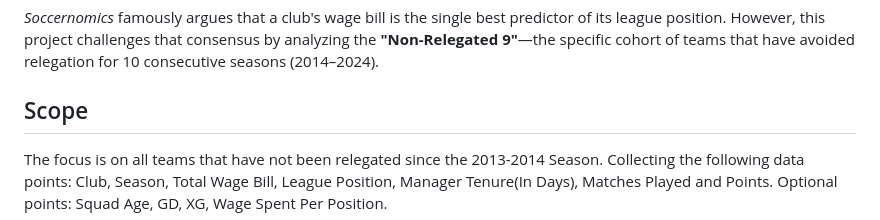
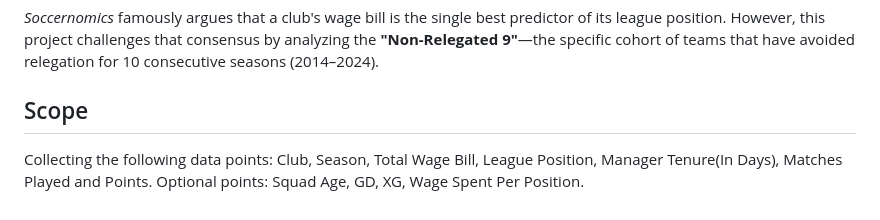
Before and after one commit to Ace-Jr/divine-s_portfolio, a Markdown page: moneyTalks/README.md, the part around the change. GitHub-like rendering.

Commit message:
Update README with project scope details
Clarified project scope and data points for analysis.

```diff
--- a/moneyTalks/README.md
+++ b/moneyTalks/README.md
@@ -5,7 +5,6 @@ For Premier League clubs with long-term survival status, is **Wage Expenditure**
 *Soccernomics* famously argues that a club's wage bill is the single best predictor of its league position. However, this project challenges that consensus by analyzing the **"Non-Relegated 9"**—the specific cohort of teams that have avoided relegation for 10 consecutive seasons (2014–2024).
 
 ## Scope
-The focus is on all teams that have not been relegated since the 2013-2014 Season.
 Collecting the following data points: Club, Season, Total Wage Bill, League Position, Manager Tenure(In Days), Matches Played and Points.
 Optional points: Squad Age, GD, XG, Wage Spent Per Position.
 
```
